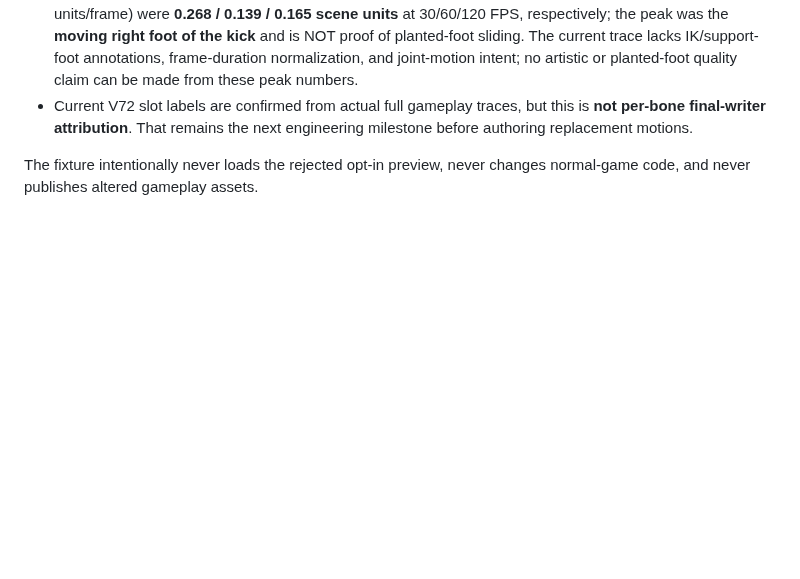
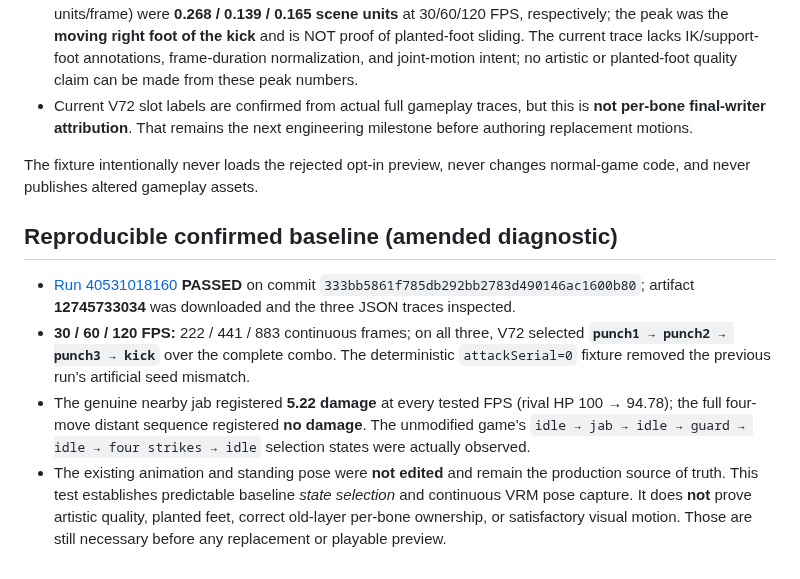
Before and after one commit to Theo524/sky-clash, a Markdown page: docs/KAIRO-COMBAT-FOUNDATION-2026-10-27.md, the part around the change. GitHub-like rendering; blank space fills up the shorter version.

Commit message:
docs(combat): record reproducible 30/60/120 FPS real-rig diagnostic pass

```diff
--- a/docs/KAIRO-COMBAT-FOUNDATION-2026-10-27.md
+++ b/docs/KAIRO-COMBAT-FOUNDATION-2026-10-27.md
@@ -38,3 +38,10 @@ See [rejection](KAIRO-BATCH-A-REJECTED-2026-10-27.md), [full blueprint](KAIRO-RI
 - Current V72 slot labels are confirmed from actual full gameplay traces, but this is **not per-bone final-writer attribution**. That remains the next engineering milestone before authoring replacement motions.
 
 The fixture intentionally never loads the rejected opt-in preview, never changes normal-game code, and never publishes altered gameplay assets.
+
+## Reproducible confirmed baseline (amended diagnostic)
+
+- [Run 40531018160](https://github.com/Theo524/sky-clash/actions/runs/40531018160) **PASSED** on commit `333bb5861f785db292bb2783d490146ac1600b80`; artifact **12745733034** was downloaded and the three JSON traces inspected.
+- **30 / 60 / 120 FPS:** 222 / 441 / 883 continuous frames; on all three, V72 selected **`punch1 → punch2 → punch3 → kick`** over the complete combo. The deterministic `attackSerial=0` fixture removed the previous run's artificial seed mismatch.
+- The genuine nearby jab registered **5.22 damage** at every tested FPS (rival HP 100 → 94.78); the full four-move distant sequence registered **no damage**. The unmodified game's `idle → jab → idle → guard → idle → four strikes → idle` selection states were actually observed.
+- The existing animation and standing pose were **not edited** and remain the production source of truth. This test establishes predictable baseline *state selection* and continuous VRM pose capture. It does **not** prove artistic quality, planted feet, correct old-layer per-bone ownership, or satisfactory visual motion. Those are still necessary before any replacement or playable preview.
```
